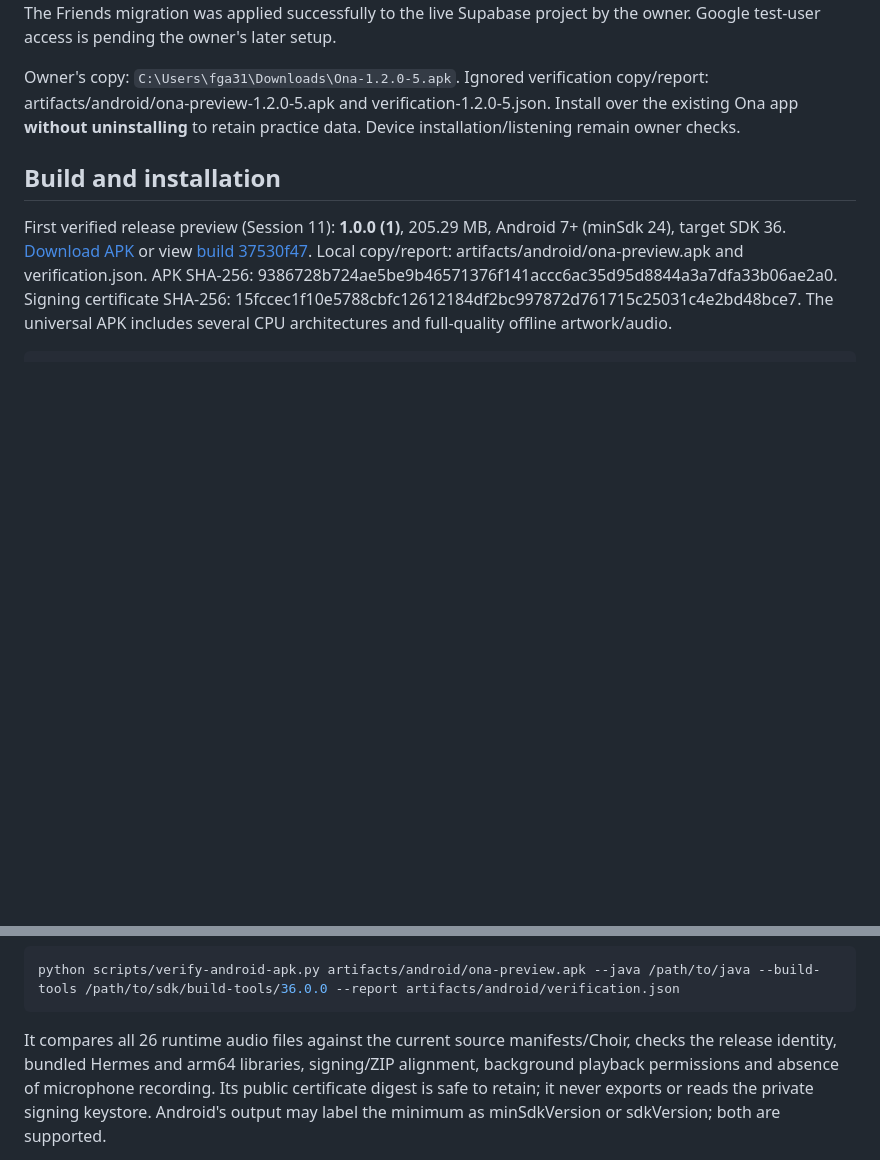
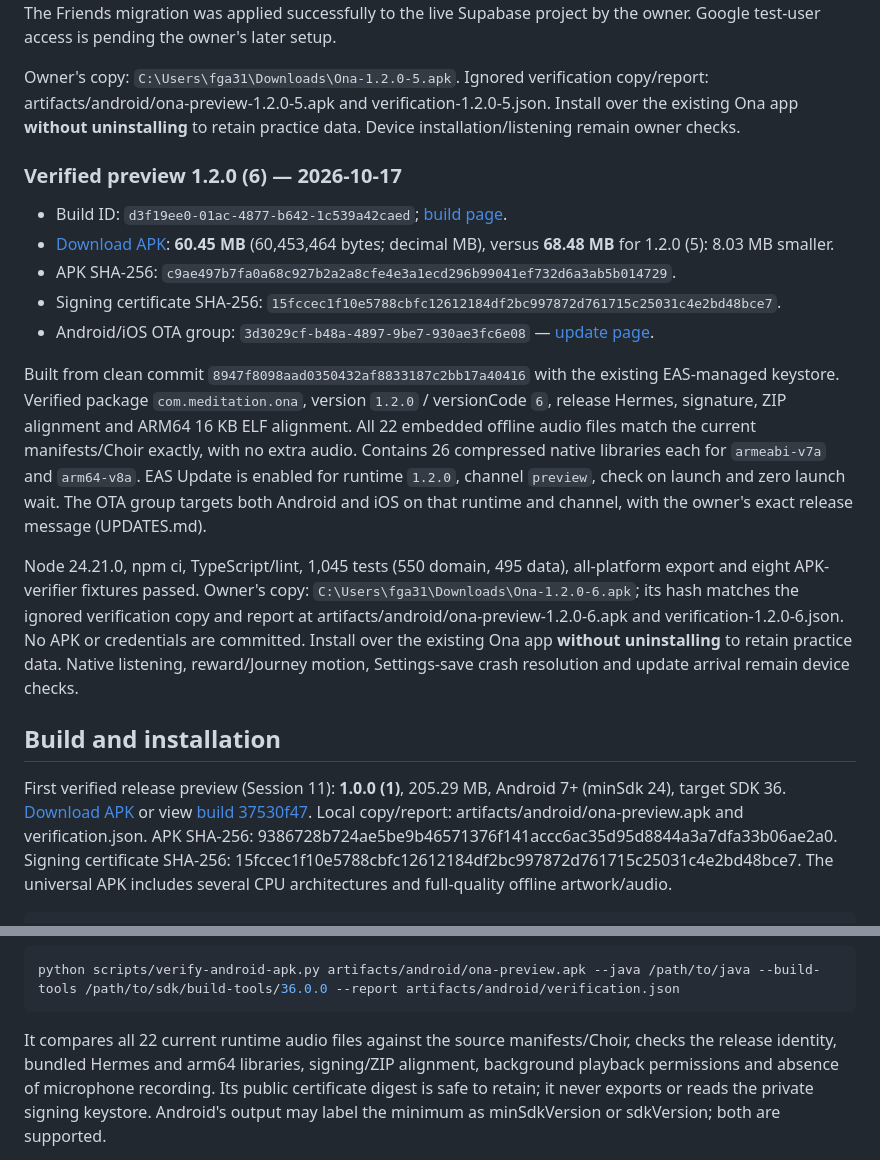
Before and after one commit to franciscogarciaasencio-bit/tripto92, a Markdown page: docs/ANDROID_BUILD.md, 2 parts joined by grey strips. GitHub-like rendering; blank space fills up the shorter version.

Commit message:
Record preview OTA and Android 1.2.0 (6)

````diff
--- a/docs/ANDROID_BUILD.md
+++ b/docs/ANDROID_BUILD.md
@@ -83,6 +83,32 @@ artifacts/android/ona-preview-1.2.0-5.apk and verification-1.2.0-5.json. Install
 Ona app **without uninstalling** to retain practice data. Device installation/listening remain
 owner checks.
 
+### Verified preview 1.2.0 (6) — 2026-10-17
+
+- Build ID: `d3f19ee0-01ac-4877-b642-1c539a42caed`;
+  [build page](https://expo.dev/accounts/tripto92/projects/MeditationApp/builds/d3f19ee0-01ac-4877-b642-1c539a42caed).
+- [Download APK](https://expo.dev/artifacts/eas/POW4oPfYq3NitxyYt6a5M1jpc2PQAoInrX9EOAnahSc.apk):
+  **60.45 MB** (60,453,464 bytes; decimal MB), versus **68.48 MB** for 1.2.0 (5): 8.03 MB smaller.
+- APK SHA-256: `c9ae497b7fa0a68c927b2a2a8cfe4e3a1ecd296b99041ef732d6a3ab5b014729`.
+- Signing certificate SHA-256: `15fccec1f10e5788cbfc12612184df2bc997872d761715c25031c4e2bd48bce7`.
+- Android/iOS OTA group: `3d3029cf-b48a-4897-9be7-930ae3fc6e08` —
+  [update page](https://expo.dev/accounts/tripto92/projects/MeditationApp/updates/3d3029cf-b48a-4897-9be7-930ae3fc6e08).
+
+Built from clean commit `8947f8098aad0350432af8833187c2bb17a40416` with the existing EAS-managed
+keystore. Verified package `com.meditation.ona`, version `1.2.0` / versionCode `6`, release Hermes,
+signature, ZIP alignment and ARM64 16 KB ELF alignment. All 22 embedded offline audio files match
+the current manifests/Choir exactly, with no extra audio. Contains 26 compressed native libraries
+each for `armeabi-v7a` and `arm64-v8a`. EAS Update is enabled for runtime `1.2.0`, channel `preview`,
+check on launch and zero launch wait. The OTA group targets both Android and iOS on that runtime
+and channel, with the owner's exact release message (UPDATES.md).
+
+Node 24.21.0, npm ci, TypeScript/lint, 1,045 tests (550 domain, 495 data), all-platform export and
+eight APK-verifier fixtures passed. Owner's copy: `C:\Users\fga31\Downloads\Ona-1.2.0-6.apk`;
+its hash matches the ignored verification copy and report at artifacts/android/ona-preview-1.2.0-6.apk
+and verification-1.2.0-6.json. No APK or credentials are committed. Install over the existing Ona app
+**without uninstalling** to retain practice data. Native listening, reward/Journey motion,
+Settings-save crash resolution and update arrival remain device checks.
+
 ## Build and installation
 
 First verified release preview (Session 11): **1.0.0 (1)**, 205.29 MB, Android 7+
@@ -148,7 +174,7 @@ build-tools paths (Python standard library only):
 python scripts/verify-android-apk.py artifacts/android/ona-preview.apk --java /path/to/java --build-tools /path/to/sdk/build-tools/36.0.0 --report artifacts/android/verification.json
 ```
 
-It compares all 26 runtime audio files against the current source manifests/Choir,
+It compares all 22 current runtime audio files against the source manifests/Choir,
 checks the release identity, bundled Hermes and arm64 libraries, signing/ZIP alignment,
 background playback permissions and absence of microphone recording. Its public certificate
 digest is safe to retain; it never exports or reads the private signing keystore.
````
Also changed, not shown: docs/ONA_20_SESSION_PLAN.md (+18 -0 lines), docs/UPDATES.md (+15 -0 lines).
